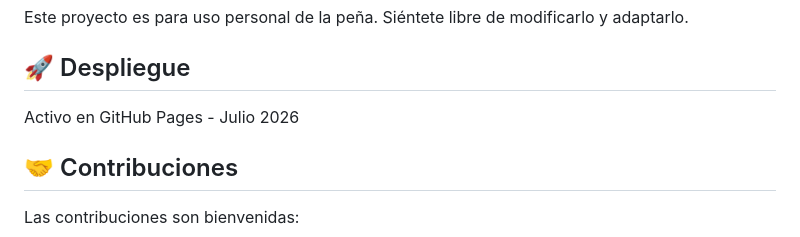
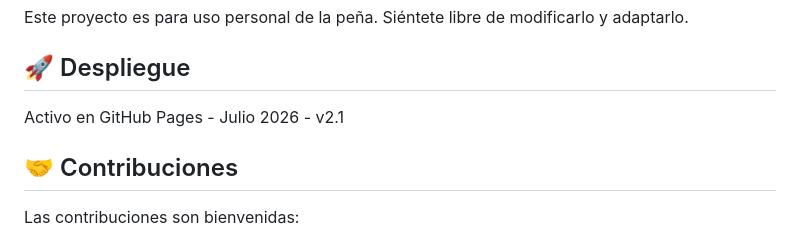
Before and after one commit to vmarin10/qr-vaquillas-2026, a Markdown page: README.md, the part around the change. Drawn GitHub-style.

Commit message:
Update version - force classic Pages deploy

```diff
--- a/README.md
+++ b/README.md
@@ -172,7 +172,7 @@ Este proyecto es para uso personal de la peña.
 Siéntete libre de modificarlo y adaptarlo.
 
 ## 🚀 Despliegue
-Activo en GitHub Pages - Julio 2026
+Activo en GitHub Pages - Julio 2026 - v2.1
 
 ## 🤝 Contribuciones
 
```
